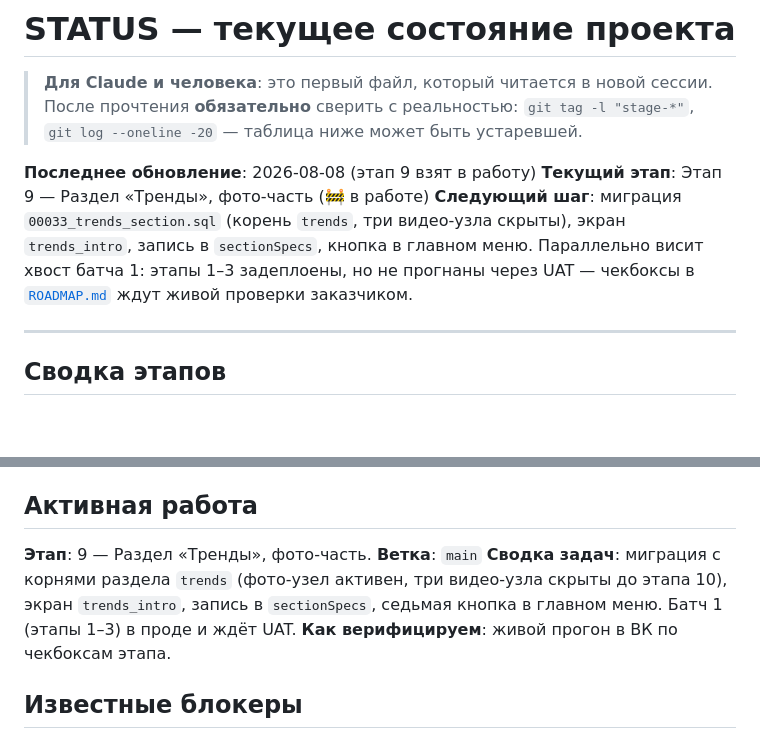
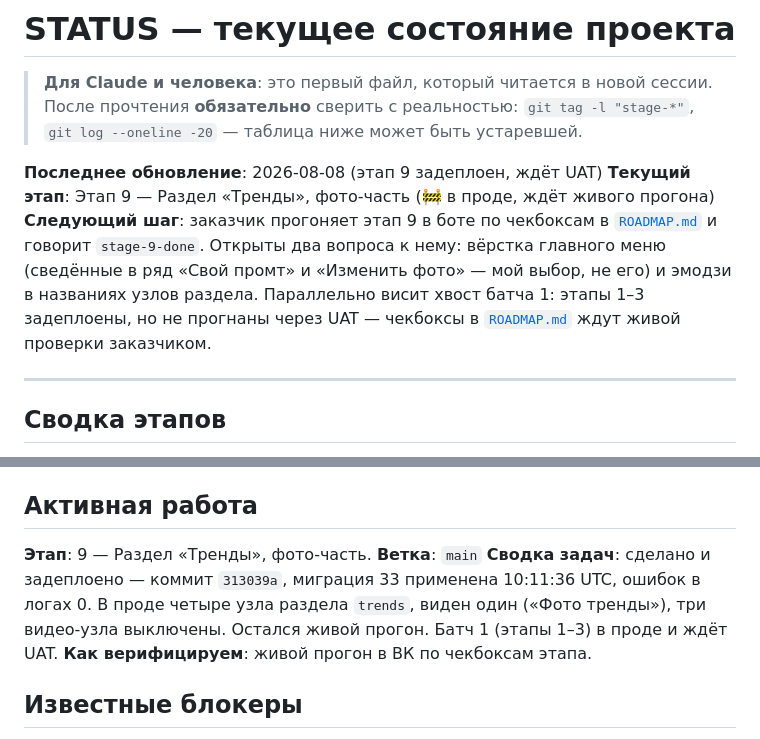
Before and after one commit to dimatolpygin/vk_project, a Markdown page: docs/STATUS.md, 2 parts joined by grey strips. Rendered like a GitHub page; blank space fills up the shorter version.

Commit message:
chore(status): этап 9 задеплоен, ждёт UAT
Co-Authored-By: Claude Opus 5 (1M context) <noreply@anthropic.com>

```diff
--- a/docs/STATUS.md
+++ b/docs/STATUS.md
@@ -4,9 +4,9 @@
 > прочтения **обязательно** сверить с реальностью: `git tag -l "stage-*"`,
 > `git log --oneline -20` — таблица ниже может быть устаревшей.
 
-**Последнее обновление**: 2026-08-08 (этап 9 взят в работу)
-**Текущий этап**: Этап 9 — Раздел «Тренды», фото-часть (🚧 в работе)
-**Следующий шаг**: миграция `00033_trends_section.sql` (корень `trends`, три видео-узла скрыты), экран `trends_intro`, запись в `sectionSpecs`, кнопка в главном меню. Параллельно висит хвост батча 1: этапы 1–3 задеплоены, но не прогнаны через UAT — чекбоксы в [`ROADMAP.md`](ROADMAP.md) ждут живой проверки заказчиком.
+**Последнее обновление**: 2026-08-08 (этап 9 задеплоен, ждёт UAT)
+**Текущий этап**: Этап 9 — Раздел «Тренды», фото-часть (🚧 в проде, ждёт живого прогона)
+**Следующий шаг**: заказчик прогоняет этап 9 в боте по чекбоксам в [`ROADMAP.md`](ROADMAP.md) и говорит `stage-9-done`. Открыты два вопроса к нему: вёрстка главного меню (сведённые в ряд «Свой промт» и «Изменить фото» — мой выбор, не его) и эмодзи в названиях узлов раздела. Параллельно висит хвост батча 1: этапы 1–3 задеплоены, но не прогнаны через UAT — чекбоксы в [`ROADMAP.md`](ROADMAP.md) ждут живой проверки заказчиком.
 
 ---
 
@@ -37,7 +37,7 @@
 
 **Этап**: 9 — Раздел «Тренды», фото-часть.
 **Ветка**: `main`
-**Сводка задач**: миграция с корнями раздела `trends` (фото-узел активен, три видео-узла скрыты до этапа 10), экран `trends_intro`, запись в `sectionSpecs`, седьмая кнопка в главном меню. Батч 1 (этапы 1–3) в проде и ждёт UAT.
+**Сводка задач**: сделано и задеплоено — коммит `313039a`, миграция 33 применена 10:11:36 UTC, ошибок в логах 0. В проде четыре узла раздела `trends`, виден один («Фото тренды»), три видео-узла выключены. Осталcя живой прогон. Батч 1 (этапы 1–3) в проде и ждёт UAT.
 **Как верифицируем**: живой прогон в ВК по чекбоксам этапа.
 
 ## Известные блокеры
```
